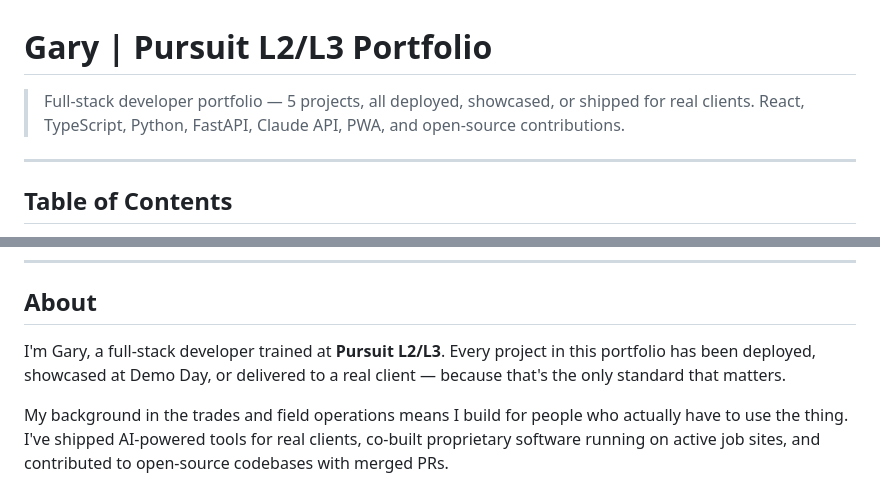
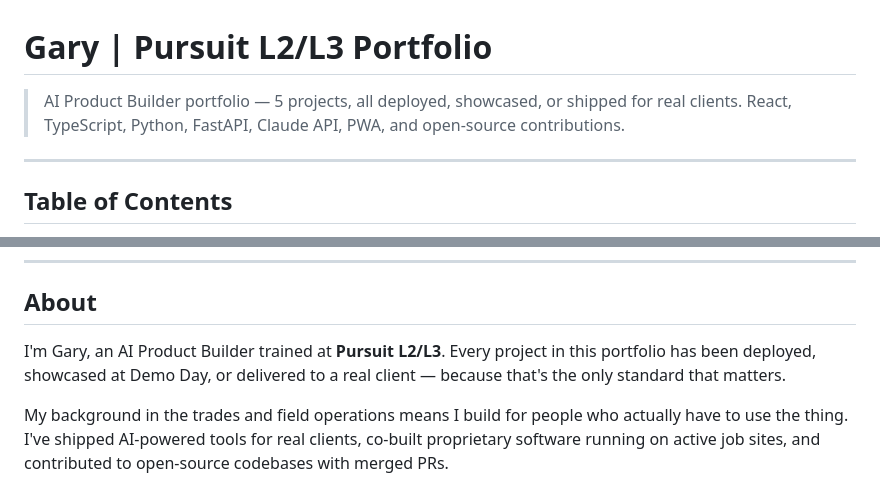
Before and after one commit to G3RRYGL3Z/Pursuit-L2-Portfolio, a Markdown page: README.md, 2 parts joined by grey strips. Drawn GitHub-style.

Commit message:
Update portfolio description from developer to AI Product Builder

```diff
--- a/README.md
+++ b/README.md
@@ -1,6 +1,6 @@
 # Gary | Pursuit L2/L3 Portfolio
 
-> Full-stack developer portfolio — 5 projects, all deployed, showcased, or shipped for real clients. React, TypeScript, Python, FastAPI, Claude API, PWA, and open-source contributions.
+> AI Product Builder portfolio — 5 projects, all deployed, showcased, or shipped for real clients. React, TypeScript, Python, FastAPI, Claude API, PWA, and open-source contributions.
 
 ---
 
@@ -16,7 +16,7 @@
 
 ## About
 
-I'm Gary, a full-stack developer trained at **Pursuit L2/L3**. Every project in this portfolio has been deployed, showcased at Demo Day, or delivered to a real client — because that's the only standard that matters.
+I'm Gary, an AI Product Builder trained at **Pursuit L2/L3**. Every project in this portfolio has been deployed, showcased at Demo Day, or delivered to a real client — because that's the only standard that matters.
 
 My background in the trades and field operations means I build for people who actually have to use the thing. I've shipped AI-powered tools for real clients, co-built proprietary software running on active job sites, and contributed to open-source codebases with merged PRs.
 
```
